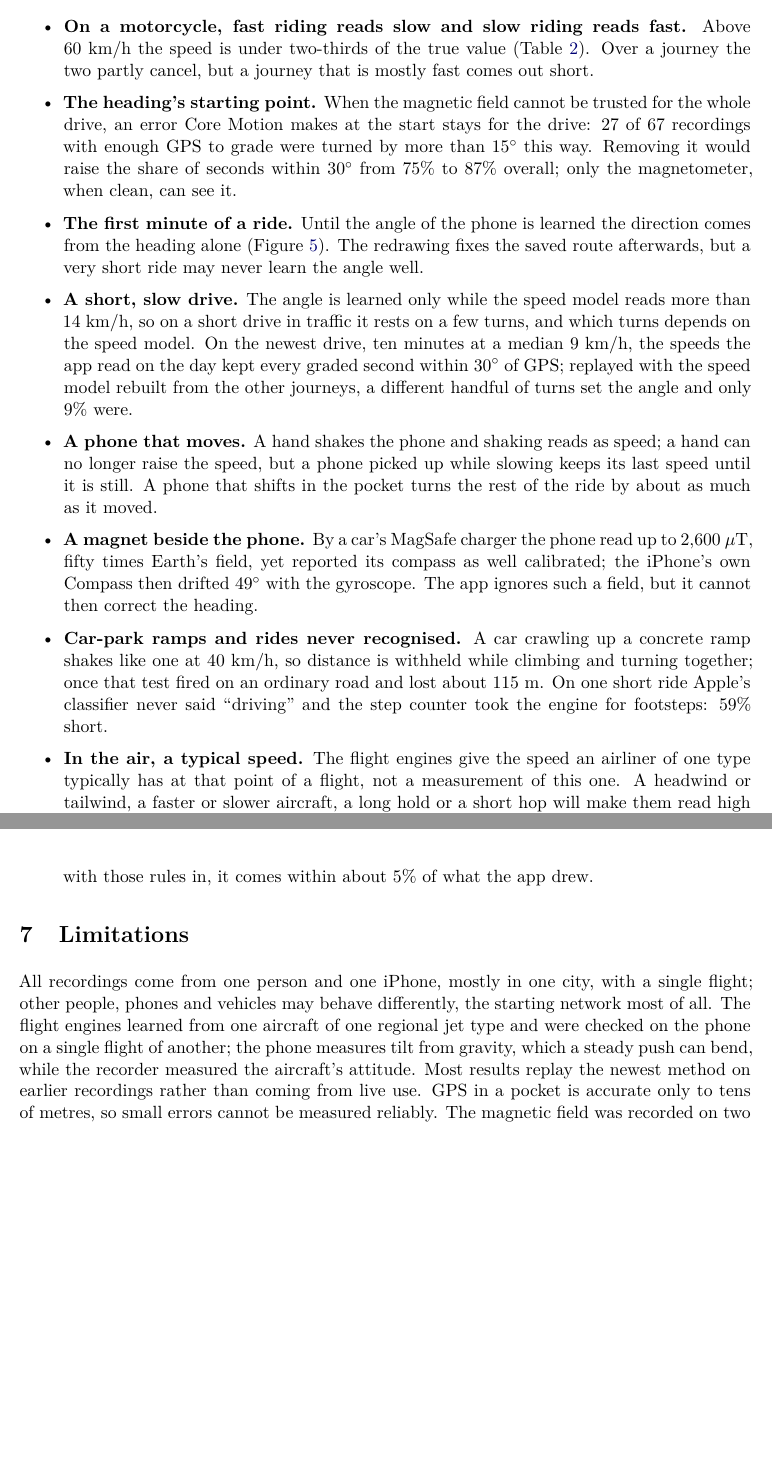
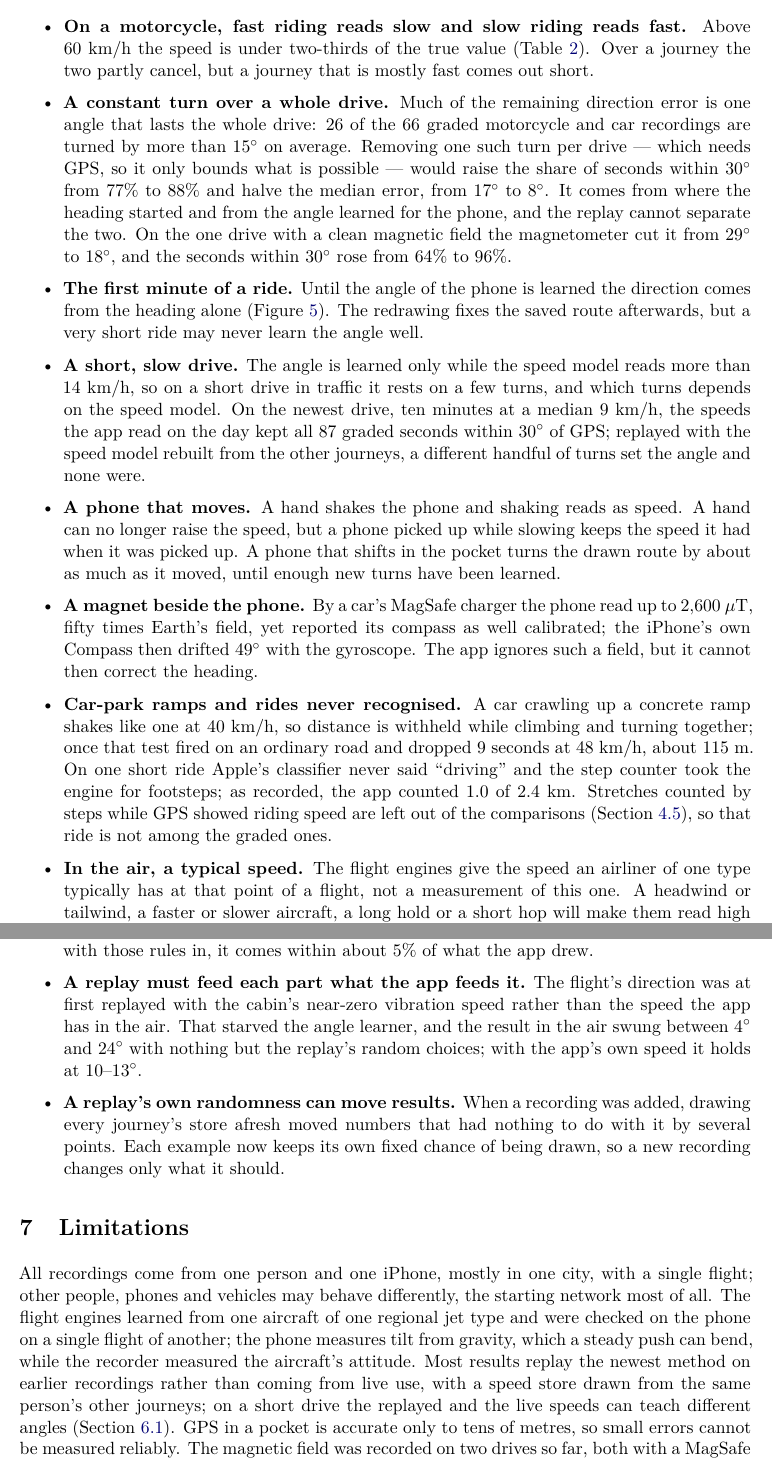
Before and after one commit to yu314-coder/GPS-location-app, a LaTeX paper (paper/velocity_mode.tex): two parts of pages 16 and 18 of 21, joined at a grey line, cut so that both start at the same text, the shorter picture padded with empty space. Compiled offline with pdfLaTeX.

Commit message:
Paper: every section checked against the re-run, Section 6 corrected (build 68)
Section 6 (Discussion):
- "The heading's starting point" becomes "A constant turn over a whole
  drive", now computed on the same graded seconds as Table 4:
  - 26 of 66 recordings are turned by more than 15 degrees
  - removing one turn per drive (a GPS-only bound) would take seconds
    within 30 degrees from 77% to 88% and the median from 17 to 8 degrees
  - it comes from the heading's start and the learned phone angle, which
    the replay cannot separate
  - on the one drive with a clean field, the magnetometer cut it from 29
    to 18 degrees (64% -> 96% of seconds within 30)
  - it said 27 of 67 and 75 -> 87% before, from a different setup
- Short, slow drive: on the paper's grading the live app had all 87
  seconds within 30 degrees and the replay none (the text said 9%).
- The unrecognised ride is given as recorded (1.0 of 2.4 km), with why it
  is not graded, instead of an old "59% short".
- The ramp false alarm now says what happened (9 s at 48 km/h, ~115 m).
- A handled phone keeps the speed it had when picked up; a pocket shift
  lasts until new turns are learned.
- "In the air" adds the ~10 degree offset and the 14.7 km drawn end.
- Failed approaches are marked as measured on the recordings of their time.
- Two new lessons:
  - feed each replayed part what the app feeds it (the flight's direction
    swung 4-24 degrees on the cabin's near-zero speed)
  - a replay's randomness can move results (the stable store draw)

Elsewhere:
- abstract: 99% "on the plane" (it includes the taxi)
- motorcycle speed bands described exactly (30-40 km/h reads about 30)
- limitations name the replay's store
- the conclusion matches the constant-turn finding

The app's "Where it goes wrong" list mirrors the three corrected claims.

Co-Authored-By: Claude Opus 5.5 <noreply@anthropic.com>

```diff
--- a/paper/velocity_mode.tex
+++ b/paper/velocity_mode.tex
@@ -617,29 +618,35 @@ are counted by steps and, in the air, by the flight engines.
 \item \textbf{On a motorcycle, fast riding reads slow and slow riding reads fast.} Above $60$~km/h the
 speed is under two-thirds of the true value (Table~\ref{tab:speed}). Over a journey the two partly
 cancel, but a journey that is mostly fast comes out short.
-\item \textbf{The heading's starting point.} When the magnetic field cannot be trusted for the whole
-drive, an error Core Motion makes at the start stays for the drive: $27$ of $67$ recordings with enough
-GPS to grade were turned by more than $15\dg$ this way. Removing it would raise the share of seconds
-within $30\dg$ from $75\%$ to $87\%$ overall; only the magnetometer, when clean, can see it.
+\item \textbf{A constant turn over a whole drive.} Much of the remaining direction error is one angle that
+lasts the whole drive: $26$ of the $66$ graded motorcycle and car recordings are turned by more than
+$15\dg$ on average. Removing one such turn per drive --- which needs GPS, so it only bounds what is
+possible --- would raise the share of seconds within $30\dg$ from $77\%$ to $88\%$ and halve the median
+error, from $17\dg$ to $8\dg$. It comes from where the heading started and from the angle learned for
+the phone, and the replay cannot separate the two. On the one drive with a clean magnetic field the
+magnetometer cut it from $29\dg$ to $18\dg$, and the seconds within $30\dg$ rose from $64\%$ to $96\%$.
 \item \textbf{The first minute of a ride.} Until the angle of the phone is learned the direction comes
 from the heading alone (Figure~\ref{fig:learning}). The redrawing fixes the saved route afterwards,
 but a very short ride may never learn the angle well.
 \item \textbf{A short, slow drive.} The angle is learned only while the speed model reads more than
 $14$~km/h, so on a short drive in traffic it rests on a few turns, and which turns depends on the speed
 model. On the newest drive, ten minutes at a median $9$~km/h, the speeds the app read on the day kept
-every graded second within $30\dg$ of GPS; replayed with the speed model rebuilt from the other
-journeys, a different handful of turns set the angle and only $9\%$ were.
-\item \textbf{A phone that moves.} A hand shakes the phone and shaking reads as speed; a hand can no
-longer raise the speed, but a phone picked up while slowing keeps its last speed until it is still.
-A phone that shifts in the pocket turns the rest of the ride by about as much as it moved.
+all $87$ graded seconds within $30\dg$ of GPS; replayed with the speed model rebuilt from the other
+journeys, a different handful of turns set the angle and none were.
+\item \textbf{A phone that moves.} A hand shakes the phone and shaking reads as speed. A hand can no
+longer raise the speed, but a phone picked up while slowing keeps the speed it had when it was picked
+up. A phone that shifts in the pocket turns the drawn route by about as much as it moved, until enough
+new turns have been learned.
 \item \textbf{A magnet beside the phone.} By a car's MagSafe charger the phone read up to
 $2{,}600~\mu$T, fifty times Earth's field, yet reported its compass as well calibrated; the iPhone's own
 Compass then drifted $49\dg$ with the gyroscope. The app ignores such a field, but it cannot then
 correct the heading.
 \item \textbf{Car-park ramps and rides never recognised.} A car crawling up a concrete ramp shakes like
 one at $40$~km/h, so distance is withheld while climbing and turning together; once that test fired on
-an ordinary road and lost about $115$~m. On one short ride Apple's classifier never said ``driving''
-and the step counter took the engine for footsteps: $59\%$ short.
+an ordinary road and dropped $9$~seconds at $48$~km/h, about $115$~m. On one short ride Apple's
+classifier never said ``driving'' and the step counter took the engine for footsteps; as recorded, the
+app counted $1.0$ of $2.4$~km. Stretches counted by steps while GPS showed riding speed are left out
+of the comparisons (Section~\ref{sec:leftout}), so that ride is not among the graded ones.
 \item \textbf{In the air, a typical speed.} The flight engines give the speed an airliner of one type
 typically has at that point of a flight, not a measurement of this one. A headwind or tailwind, a
 faster or slower aircraft, a long hold or a short hop will make them read high or low: on NASA's
@@ -680,6 +690,13 @@ because it cancelled an error in the heading reference. Judge a part of the meth
 not only by the route it draws.
 \item \textbf{A replay must do everything the app does,} stops and a phone in the hand included; with
 those rules in, it comes within about $5\%$ of what the app drew.
+\item \textbf{A replay must feed each part what the app feeds it.} The flight's direction was at first
+replayed with the cabin's near-zero vibration speed rather than the speed the app has in the air. That
+starved the angle learner, and the result in the air swung between $4\dg$ and $24\dg$ with nothing but
+the replay's random choices; with the app's own speed it holds at $10$--$13\dg$.
+\item \textbf{A replay's own randomness can move results.} When a recording was added, drawing every
+journey's store afresh moved numbers that had nothing to do with it by several points. Each example now
+keeps its own fixed chance of being drawn, so a new recording changes only what it should.
 \end{itemize}
 
 \section{Limitations}
@@ -688,8 +705,9 @@ All recordings come from one person and one iPhone, mostly in one city, with a s
 people, phones and vehicles may behave differently, the starting network most of all. The flight
 engines learned from one aircraft of one regional jet type and were checked on the phone on a single
 flight of another; the phone measures tilt from gravity, which a steady push can bend, while the
-recorder measured the aircraft's attitude. Most results
-replay the newest method on earlier recordings rather than coming from live use. GPS in a pocket is
+recorder measured the aircraft's attitude. Most results replay the newest method on earlier recordings
+rather than coming from live use, with a speed store drawn from the same person's other journeys; on a
+short drive the replayed and the live speeds can teach different angles (Section~\ref{sec:wrong}). GPS in a pocket is
 accurate only to tens of metres, so small errors cannot be measured reliably. The magnetic field was
 recorded on two drives so far, both with a MagSafe charger near the phone; on the second the field was
 clean for $46$ seconds, short of the minute the correction needs.
```
Also changed, not shown: GPS location app/Resources/velocity_mode.pdf, paper/velocity_mode.pdf, paper/velocity_mode.tex (25 more changed lines), 2 other files.
